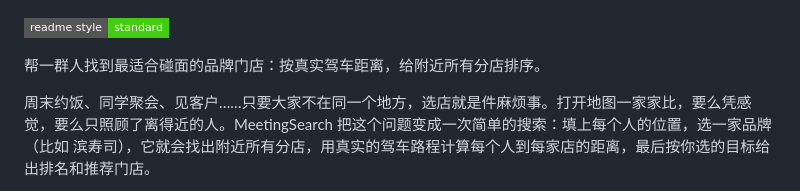
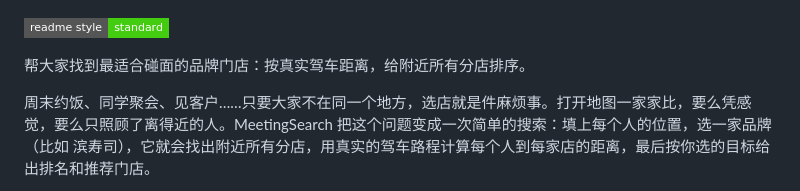
Before and after one commit to starumiQAQ/MeetingSearch, a Markdown page: README.md, the part around the change. Rendered like a GitHub page; badges without logos.

```diff
--- a/README.md
+++ b/README.md
@@ -4,7 +4,7 @@
 
 [![standard-readme compliant](https://img.shields.io/badge/readme%20style-standard-brightgreen.svg?style=flat-square)](https://github.com/RichardLitt/standard-readme)
 
-帮一群人找到最适合碰面的品牌门店：按真实驾车距离，给附近所有分店排序。
+帮大家找到最适合碰面的品牌门店：按真实驾车距离，给附近所有分店排序。
 
 周末约饭、同学聚会、见客户……只要大家不在同一个地方，选店就是件麻烦事。打开地图一家家比，要么凭感觉，要么只照顾了离得近的人。MeetingSearch 把这个问题变成一次简单的搜索：填上每个人的位置，选一家品牌（比如 滨寿司），它就会找出附近所有分店，用真实的驾车路程计算每个人到每家店的距离，最后按你选的目标给出排名和推荐门店。
 
```
